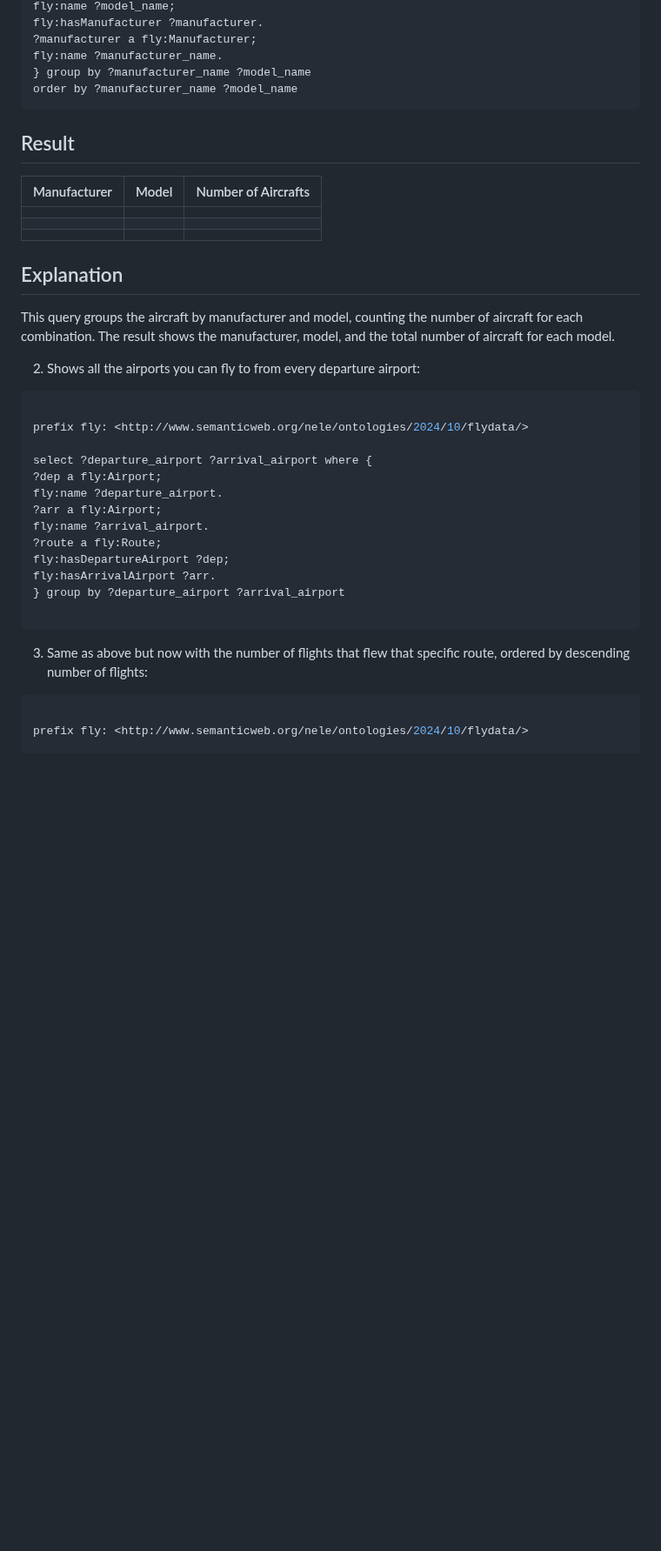
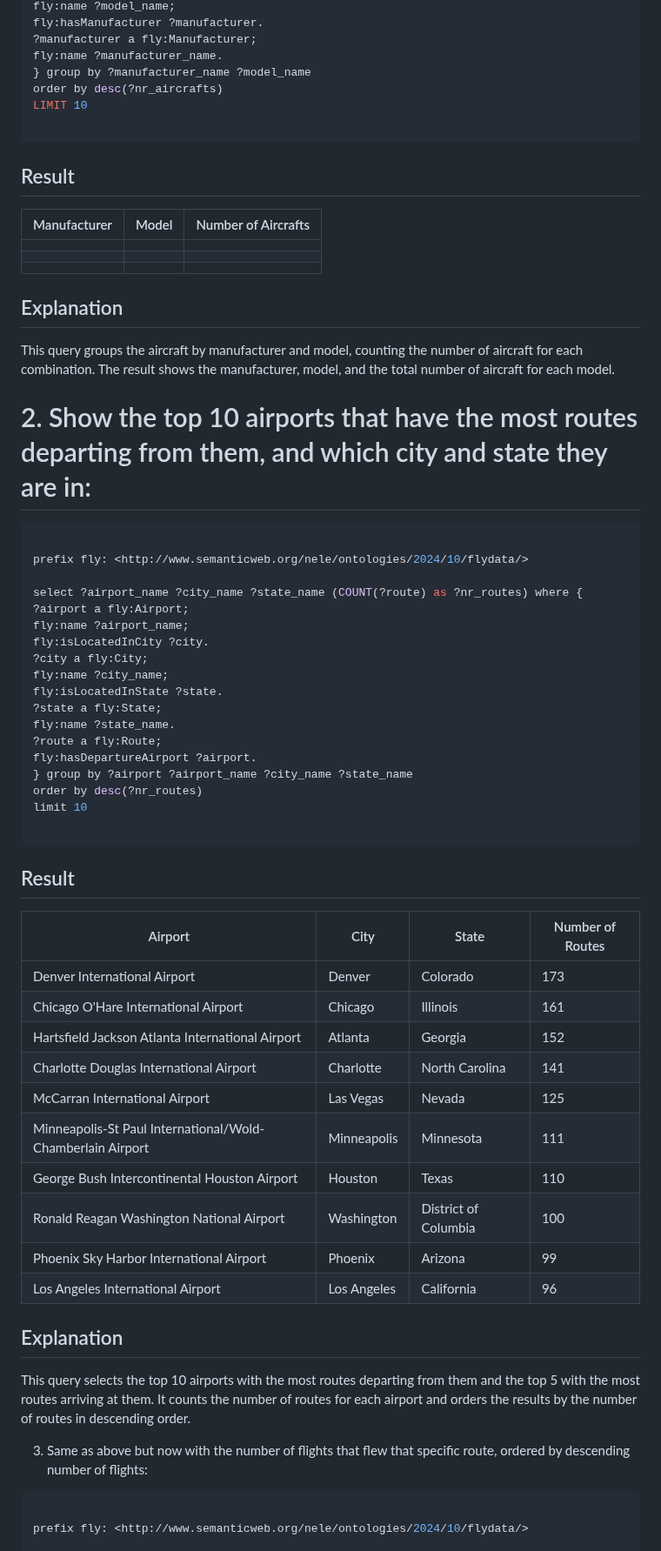
Before and after one commit to schwa1997/flydata, a Markdown page: Queries/Sparql_project.md, the part around the change. Shown at 87% size. Rendered like a GitHub page; blank space fills up the shorter version.

Commit message:
update a query

````diff
--- a/Queries/Sparql_project.md
+++ b/Queries/Sparql_project.md
@@ -14,7 +14,9 @@ fly:hasManufacturer ?manufacturer.
 ?manufacturer a fly:Manufacturer;
 fly:name ?manufacturer_name.
 } group by ?manufacturer_name ?model_name
-order by ?manufacturer_name ?model_name
+order by desc(?nr_aircrafts)
+LIMIT 10
+
 ```
 
 ## Result
@@ -29,27 +31,52 @@ order by ?manufacturer_name ?model_name
 
 This query groups the aircraft by manufacturer and model, counting the number of aircraft for each combination. The result shows the manufacturer, model, and the total number of aircraft for each model.
 
-2. Shows all the airports you can fly to from every departure airport:
 
-```sql
+# 2. Show the top 10 airports that have the most routes departing from them, and which city and state they are in:
+
+```SQL
 
 prefix fly: <http://www.semanticweb.org/nele/ontologies/2024/10/flydata/>
 
-select ?departure_airport ?arrival_airport where {
-?dep a fly:Airport;
-fly:name ?departure_airport.
-?arr a fly:Airport;
-fly:name ?arrival_airport.
+select ?airport_name ?city_name ?state_name (COUNT(?route) as ?nr_routes) where {
+?airport a fly:Airport;
+fly:name ?airport_name;
+fly:isLocatedInCity ?city.
+?city a fly:City;
+fly:name ?city_name;
+fly:isLocatedInState ?state.
+?state a fly:State;
+fly:name ?state_name.
 ?route a fly:Route;
-fly:hasDepartureAirport ?dep;
-fly:hasArrivalAirport ?arr.
-} group by ?departure_airport ?arrival_airport
+fly:hasDepartureAirport ?airport.
+} group by ?airport ?airport_name ?city_name ?state_name
+order by desc(?nr_routes)
+limit 10
 
 ```
 
+## Result
+
+| Airport                                                    | City        | State                | Number of Routes |
+| ---------------------------------------------------------- | ----------- | -------------------- | ---------------- |
+| Denver International Airport                               | Denver      | Colorado             | 173              |
+| Chicago O'Hare International Airport                       | Chicago     | Illinois             | 161              |
+| Hartsfield Jackson Atlanta International Airport           | Atlanta     | Georgia              | 152              |
+| Charlotte Douglas International Airport                    | Charlotte   | North Carolina       | 141              |
+| McCarran International Airport                             | Las Vegas   | Nevada               | 125              |
+| Minneapolis-St Paul International/Wold-Chamberlain Airport | Minneapolis | Minnesota            | 111              |
+| George Bush Intercontinental Houston Airport               | Houston     | Texas                | 110              |
+| Ronald Reagan Washington National Airport                  | Washington  | District of Columbia | 100              |
+| Phoenix Sky Harbor International Airport                   | Phoenix     | Arizona              | 99               |
+| Los Angeles International Airport                          | Los Angeles | California           | 96               |
+
+## Explanation
+
+This query selects the top 10 airports with the most routes departing from them and the top 5 with the most routes arriving at them. It counts the number of routes for each airport and orders the results by the number of routes in descending order.
+
 3. Same as above but now with the number of flights that flew that specific route, ordered by descending number of flights:
 
-```sql
+```SQL
 
 prefix fly: <http://www.semanticweb.org/nele/ontologies/2024/10/flydata/>
 
````
